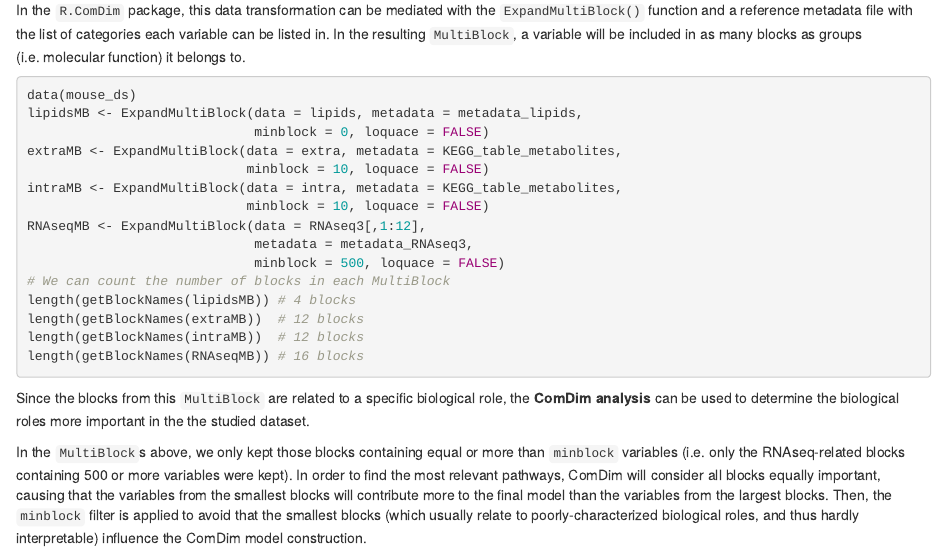
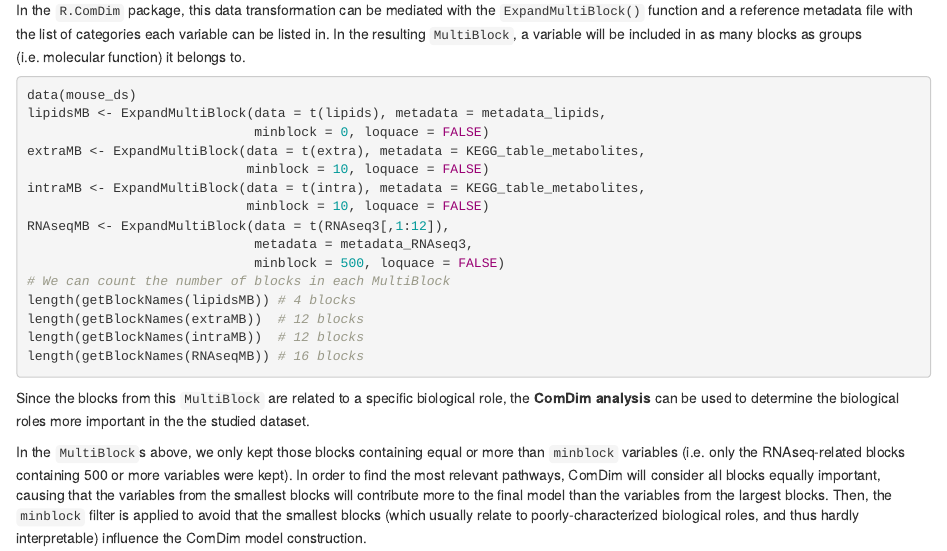
Before and after one commit to f-puig/R.ComDim.Docs, an R Markdown document (05-Pathway-analysis.Rmd): the page in a window 1100 px wide, from 170 px down. Rendered offline with R 4.5, knitr and Pandoc, with nearby package versions; drawn as R Markdown's standard HTML page in place of the format the file asks for.

Commit message:
Update 05-Pathway-analysis.Rmd

````diff
--- a/05-Pathway-analysis.Rmd
+++ b/05-Pathway-analysis.Rmd
@@ -33,13 +33,13 @@ Metabolic pathways are composed by a group of related metabolites. Extrapolating
 
 ```{r Expand, echo = TRUE, eval = FALSE}
 data(mouse_ds)
-lipidsMB <- ExpandMultiBlock(data = lipids, metadata = metadata_lipids,
+lipidsMB <- ExpandMultiBlock(data = t(lipids), metadata = metadata_lipids,
                              minblock = 0, loquace = FALSE)
-extraMB <- ExpandMultiBlock(data = extra, metadata = KEGG_table_metabolites,
+extraMB <- ExpandMultiBlock(data = t(extra), metadata = KEGG_table_metabolites,
                             minblock = 10, loquace = FALSE)
-intraMB <- ExpandMultiBlock(data = intra, metadata = KEGG_table_metabolites,
+intraMB <- ExpandMultiBlock(data = t(intra), metadata = KEGG_table_metabolites,
                             minblock = 10, loquace = FALSE)
-RNAseqMB <- ExpandMultiBlock(data = RNAseq3[,1:12],
+RNAseqMB <- ExpandMultiBlock(data = t(RNAseq3[,1:12]),
                              metadata = metadata_RNAseq3,
                              minblock = 500, loquace = FALSE)
 # We can count the number of blocks in each MultiBlock
````
